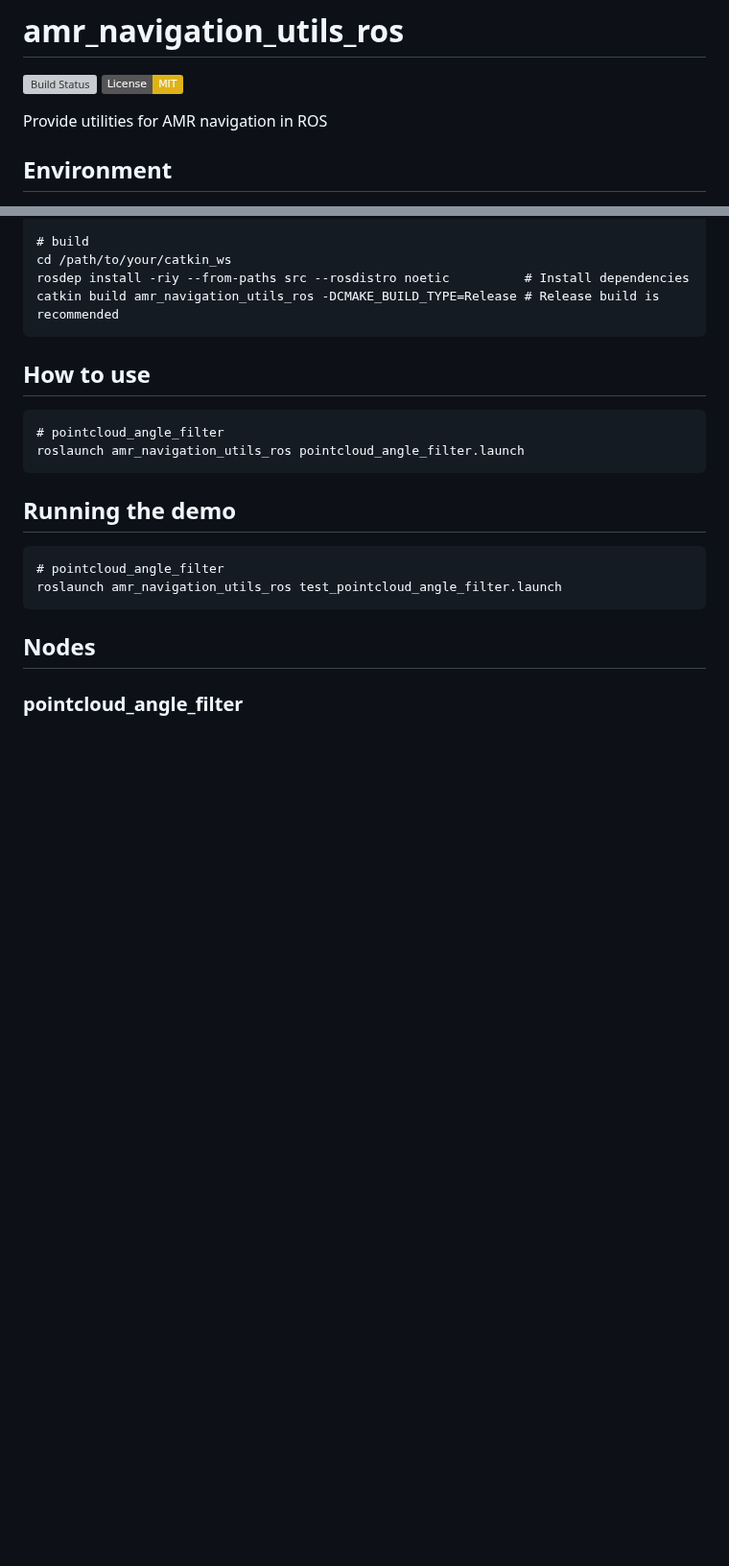
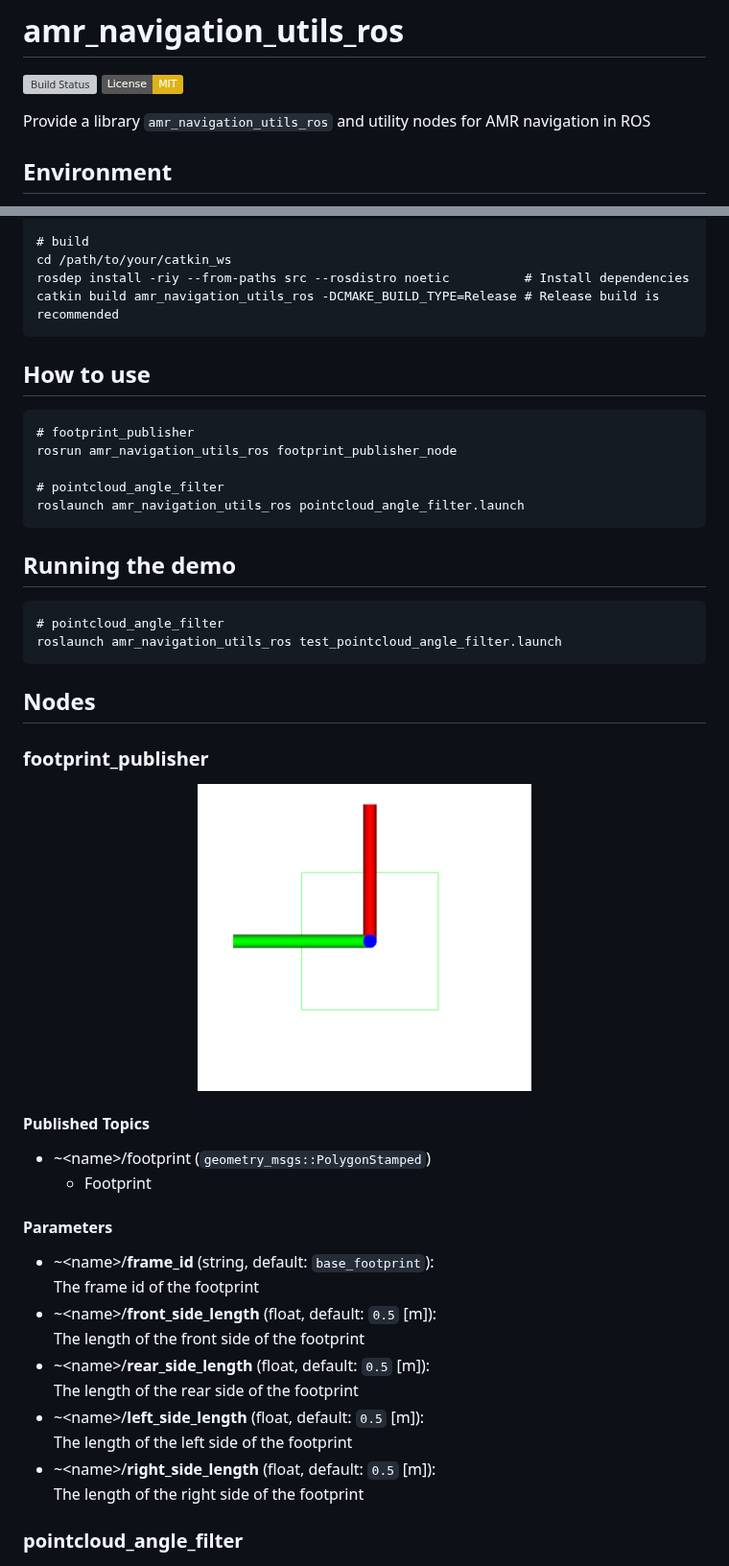
Before and after one commit to ToshikiNakamura0412/amr_navigation_utils_ros, a Markdown page: README.md, 2 parts joined by grey strips. Shown at 96% size. GitHub-like rendering; pictures changed too: images/footprint_publisher.png (added); badges without logos; blank space fills up the shorter version; grey boxes are pictures that could not be loaded.

Commit message:
Feature footprint (#4)
* Update CMakeLists.txt

* Update package.xml

* Add a image

* Feature footprint

* Update README.md

````diff
--- a/README.md
+++ b/README.md
@@ -3,7 +3,7 @@
 ![Build Status](https://github.com/ToshikiNakamura0412/amr_navigation_utils_ros/workflows/build/badge.svg)
 [![License: MIT](https://img.shields.io/badge/License-MIT-yellow.svg)](https://opensource.org/licenses/MIT)
 
-Provide utilities for AMR navigation in ROS
+Provide a library `amr_navigation_utils_ros` and utility nodes for AMR navigation in ROS
 
 ## Environment
 - Ubuntu 20.04
@@ -23,6 +23,9 @@ catkin build amr_navigation_utils_ros -DCMAKE_BUILD_TYPE=Release # Release build
 
 ## How to use
 ```
+# footprint_publisher
+rosrun amr_navigation_utils_ros footprint_publisher_node
+
 # pointcloud_angle_filter
 roslaunch amr_navigation_utils_ros pointcloud_angle_filter.launch
 ```
@@ -34,6 +37,27 @@ roslaunch amr_navigation_utils_ros test_pointcloud_angle_filter.launch
 ```
 
 ## Nodes
+### footprint_publisher
+<p align="center">
+  <img src="images/footprint_publisher.png" height="320px"/>
+</p>
+
+#### Published Topics
+- ~\<name>/footprint (`geometry_msgs::PolygonStamped`)
+  - Footprint
+
+#### Parameters
+- ~\<name>/<b>frame_id</b> (string, default: `base_footprint`):<br>
+  The frame id of the footprint
+- ~\<name>/<b>front_side_length</b> (float, default: `0.5` [m]):<br>
+  The length of the front side of the footprint
+- ~\<name>/<b>rear_side_length</b> (float, default: `0.5` [m]):<br>
+  The length of the rear side of the footprint
+- ~\<name>/<b>left_side_length</b> (float, default: `0.5` [m]):<br>
+  The length of the left side of the footprint
+- ~\<name>/<b>right_side_length</b> (float, default: `0.5` [m]):<br>
+  The length of the right side of the footprint
+
 ### pointcloud_angle_filter
 <p align="center">
   <img src="images/pointcloud_angle_filter.png" height="320px"/>
````
Also changed, not shown: 5 other files.
